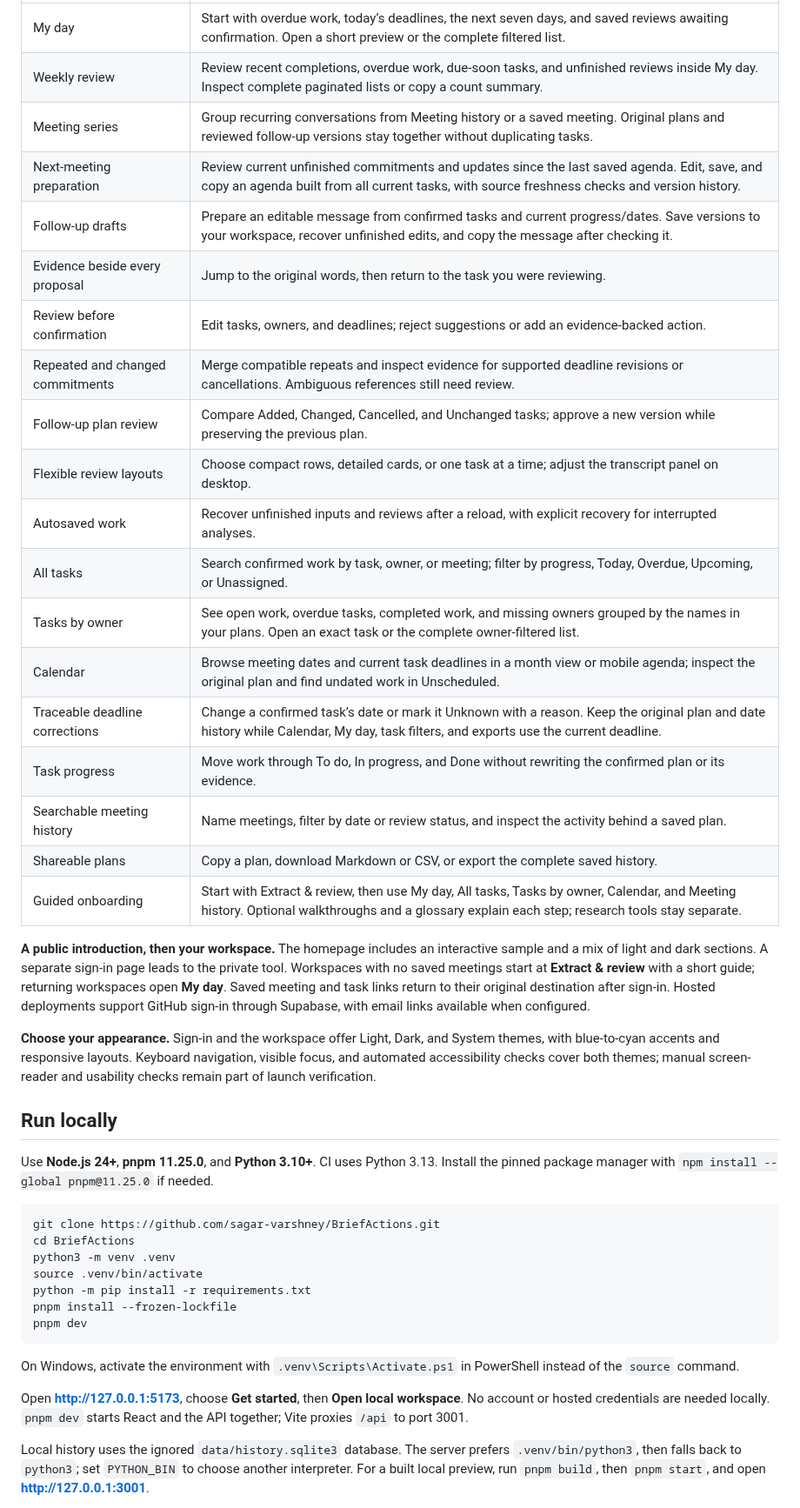
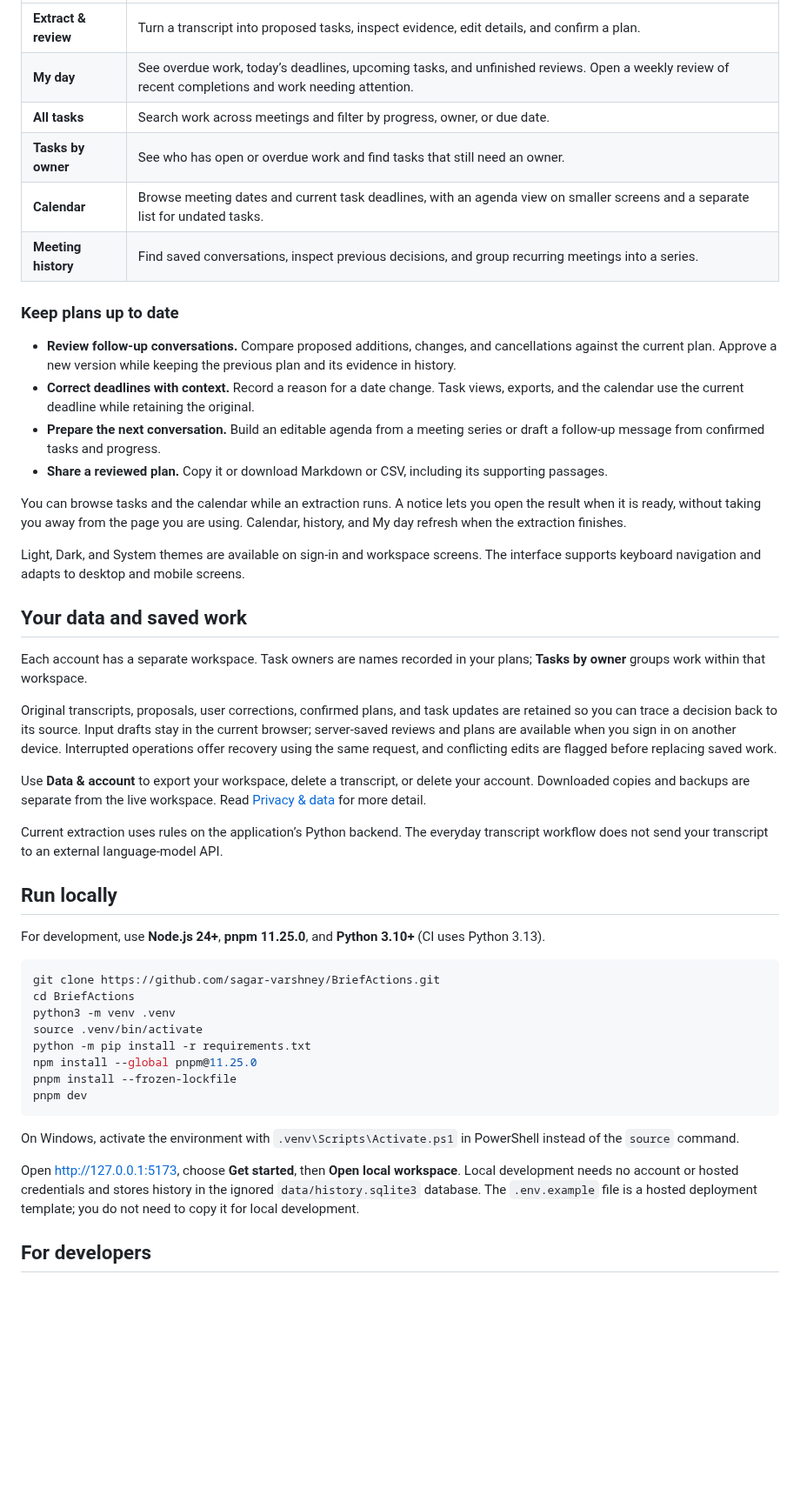
Before and after one commit to sagar-varshney/BriefActions, a Markdown page: README.md, the part around one of its changes. Shown at 87% size. Rendered like a GitHub page; blank space fills up the shorter version.

````diff
--- a/README.md
+++ b/README.md
@@ -35,40 +58,52 @@ model experiments are separate, explicit developer tools.
 | --- | --- |
-| My day | Start with overdue work, today’s deadlines, the next seven days, and saved reviews awaiting confirmation. Open a short preview or the complete filtered list. |
-| Weekly review | Review recent completions, overdue work, due-soon tasks, and unfinished reviews inside My day. Inspect complete paginated lists or copy a count summary. |
-| Meeting series | Group recurring conversations from Meeting history or a saved meeting. Original plans and reviewed follow-up versions stay together without duplicating tasks. |
-| Next-meeting preparation | Review current unfinished commitments and updates since the last saved agenda. Edit, save, and copy an agenda built from all current tasks, with source freshness checks and version history. |
-| Follow-up drafts | Prepare an editable message from confirmed tasks and current progress/dates. Save versions to your workspace, recover unfinished edits, and copy the message after checking it. |
-| Evidence beside every proposal | Jump to the original words, then return to the task you were reviewing. |
-| Review before confirmation | Edit tasks, owners, and deadlines; reject suggestions or add an evidence-backed action. |
-| Repeated and changed commitments | Merge compatible repeats and inspect evidence for supported deadline revisions or cancellations. Ambiguous references still need review. |
-| Follow-up plan review | Compare Added, Changed, Cancelled, and Unchanged tasks; approve a new version while preserving the previous plan. |
-| Flexible review layouts | Choose compact rows, detailed cards, or one task at a time; adjust the transcript panel on desktop. |
-| Autosaved work | Recover unfinished inputs and reviews after a reload, with explicit recovery for interrupted analyses. |
-| All tasks | Search confirmed work by task, owner, or meeting; filter by progress, Today, Overdue, Upcoming, or Unassigned. |
-| Tasks by owner | See open work, overdue tasks, completed work, and missing owners grouped by the names in your plans. Open an exact task or the complete owner-filtered list. |
-| Calendar | Browse meeting dates and current task deadlines in a month view or mobile agenda; inspect the original plan and find undated work in Unscheduled. |
-| Traceable deadline corrections | Change a confirmed task’s date or mark it Unknown with a reason. Keep the original plan and date history while Calendar, My day, task filters, and exports use the current deadline. |
-| Task progress | Move work through To do, In progress, and Done without rewriting the confirmed plan or its evidence. |
-| Searchable meeting history | Name meetings, filter by date or review status, and inspect the activity behind a saved plan. |
-| Shareable plans | Copy a plan, download Markdown or CSV, or export the complete saved history. |
-| Guided onboarding | Start with Extract & review, then use My day, All tasks, Tasks by owner, Calendar, and Meeting history. Optional walkthroughs and a glossary explain each step; research tools stay separate. |
+| **Extract & review** | Turn a transcript into proposed tasks, inspect evidence, edit details, and confirm a plan. |
+| **My day** | See overdue work, today’s deadlines, upcoming tasks, and unfinished reviews. Open a weekly review of recent completions and work needing attention. |
+| **All tasks** | Search work across meetings and filter by progress, owner, or due date. |
+| **Tasks by owner** | See who has open or overdue work and find tasks that still need an owner. |
+| **Calendar** | Browse meeting dates and current task deadlines, with an agenda view on smaller screens and a separate list for undated tasks. |
+| **Meeting history** | Find saved conversations, inspect previous decisions, and group recurring meetings into a series. |
 
-**A public introduction, then your workspace.** The homepage includes an interactive
-sample and a mix of light and dark sections. A separate sign-in page leads to the
-private tool. Workspaces with no saved meetings start at **Extract & review** with
-a short guide; returning workspaces open **My day**. Saved meeting and task links return to their
-original destination after sign-in. Hosted deployments support GitHub sign-in through Supabase, with
-email links available when configured.
+### Keep plans up to date
 
-**Choose your appearance.** Sign-in and the workspace offer Light, Dark, and System
-themes, with blue-to-cyan accents and responsive layouts. Keyboard navigation,
-visible focus, and automated accessibility checks cover both themes; manual
-screen-reader and usability checks remain part of launch verification.
+- **Review follow-up conversations.** Compare proposed additions, changes, and
+  cancellations against the current plan. Approve a new version while keeping
+  the previous plan and its evidence in history.
+- **Correct deadlines with context.** Record a reason for a date change. Task
+  views, exports, and the calendar use the current deadline while retaining the original.
+- **Prepare the next conversation.** Build an editable agenda from a meeting
+  series or draft a follow-up message from confirmed tasks and progress.
+- **Share a reviewed plan.** Copy it or download Markdown or CSV, including its
+  supporting passages.
+
+You can browse tasks and the calendar while an extraction runs. A notice lets you
+open the result when it is ready, without taking you away from the page you are
+using. Calendar, history, and My day refresh when the extraction finishes.
+
+Light, Dark, and System themes are available on sign-in and workspace screens.
+The interface supports keyboard navigation and adapts to desktop and mobile screens.
+
+## Your data and saved work
+
+Each account has a separate workspace. Task owners are names recorded in your
+plans; **Tasks by owner** groups work within that workspace.
+
+Original transcripts, proposals, user corrections, confirmed plans, and task
+updates are retained so you can trace a decision back to its source. Input drafts
+stay in the current browser; server-saved reviews and plans are available when
+you sign in on another device. Interrupted operations offer recovery using the
+same request, and conflicting edits are flagged before replacing saved work.
+
+Use **Data & account** to export your workspace, delete a transcript, or delete
+your account. Downloaded copies and backups are separate from the live workspace.
+Read [Privacy & data](https://briefactions.onrender.com/privacy) for more detail.
+
+Current extraction uses rules on the application’s Python backend. The everyday
+transcript workflow does not send your transcript to an external language-model API.
 
 ## Run locally
 
-Use **Node.js 24+**, **pnpm 11.25.0**, and **Python 3.10+**. CI uses Python 3.13.
-Install the pinned package manager with `npm install --global pnpm@11.25.0` if needed.
+For development, use **Node.js 24+**, **pnpm 11.25.0**, and **Python 3.10+**
+(CI uses Python 3.13).
 
 ```bash
 git clone https://github.com/sagar-varshney/BriefActions.git
@@ -76,19 +111,19 @@ cd BriefActions
 python3 -m venv .venv
 source .venv/bin/activate
 python -m pip install -r requirements.txt
+npm install --global pnpm@11.25.0
 pnpm install --frozen-lockfile
 pnpm dev
 ```
 
-On Windows, activate the environment with `.venv\Scripts\Activate.ps1` in PowerShell
-instead of the `source` command.
+On Windows, activate the environment with `.venv\Scripts\Activate.ps1` in
+PowerShell instead of the `source` command.
 
-Open **[http://127.0.0.1:5173](http://127.0.0.1:5173)**, choose **Get started**, then
-**Open local workspace**. No account or hosted credentials are needed locally.
-`pnpm dev` starts React and the API together; Vite proxies `/api` to port 3001.
+Open [http://127.0.0.1:5173](http://127.0.0.1:5173), choose **Get started**, then
+**Open local workspace**. Local development needs no account or hosted credentials
+and stores history in the ignored `data/history.sqlite3` database.
+The `.env.example` file is a hosted deployment template; you do not need to copy it
+for local development.
 
-Local history uses the ignored `data/history.sqlite3` database. The server prefers
-`.venv/bin/python3`, then falls back to `python3`; set `PYTHON_BIN` to choose another
-interpreter. For a built local preview, run `pnpm build`, then `pnpm start`, and
-open **http://127.0.0.1:3001**.
+## For developers
 
````
Also changed, not shown: other parts of README.md (+67 -126 lines), docs/screenshots/all-tasks-light.png, docs/screenshots/review-dark.png, docs/screenshots/review-light.png.
